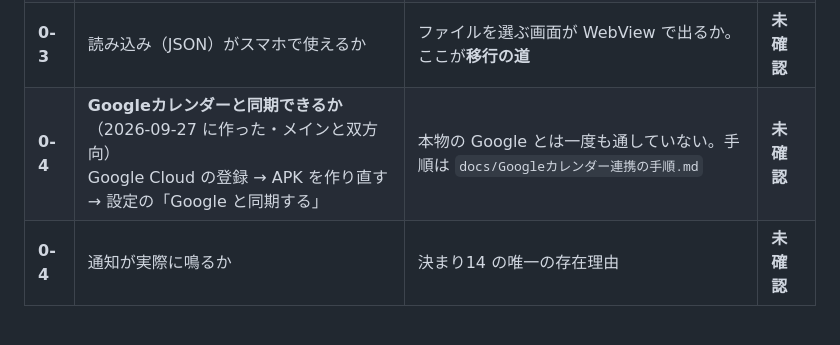
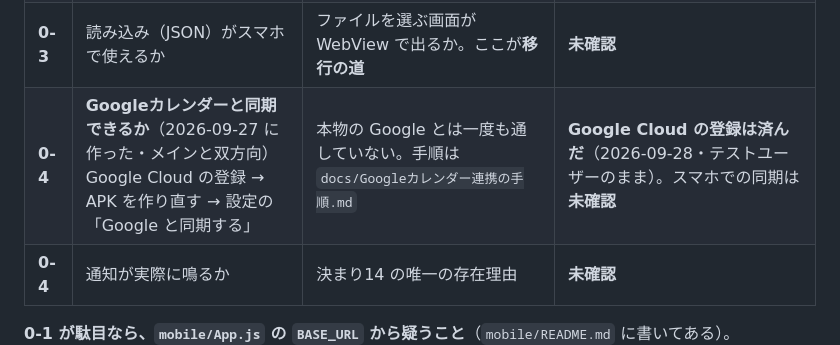
Before and after one commit to hayayumaipi-star/personal-ai, a Markdown page: docs/残タスク.md, the part around the change. GitHub-like rendering.

```diff
--- a/docs/残タスク.md
+++ b/docs/残タスク.md
@@ -28,7 +28,7 @@ Artifact は**残しますが、役割が変わります**——開発とプレ
 | **0-1** | **APKで記録が残るか**<br>（話す → アプリを完全終了 → 開き直す） | 残らなければ「本物」が成り立たない。**毎回まっさらなアプリ**になる | **未確認** |
 | **0-2** | 書き出し（JSON）がスマホで使えるか | 控えが取れないと、端末を変えた瞬間に全部消える | **未確認** |
 | **0-3** | 読み込み（JSON）がスマホで使えるか | ファイルを選ぶ画面が WebView で出るか。ここが**移行の道** | **未確認** |
-| **0-4** | **Googleカレンダーと同期できるか**（2026-09-27 に作った・メインと双方向）<br>Google Cloud の登録 → APK を作り直す → 設定の「Google と同期する」 | 本物の Google とは一度も通していない。手順は `docs/Googleカレンダー連携の手順.md` | **未確認** |
+| **0-4** | **Googleカレンダーと同期できるか**（2026-09-27 に作った・メインと双方向）<br>Google Cloud の登録 → APK を作り直す → 設定の「Google と同期する」 | 本物の Google とは一度も通していない。手順は `docs/Googleカレンダー連携の手順.md` | **Google Cloud の登録は済んだ**（2026-09-28・テストユーザーのまま）。スマホでの同期は**未確認** |
 | **0-4** | 通知が実際に鳴るか | 決まり14 の唯一の存在理由 | **未確認** |
 
 **0-1 が駄目なら、`mobile/App.js` の `BASE_URL` から疑うこと**（`mobile/README.md` に書いてある）。
```
Also changed, not shown: docs/Googleカレンダー連携の手順.md (+12 -0 lines).
